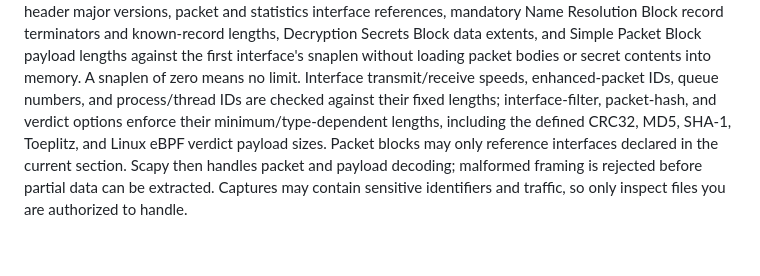
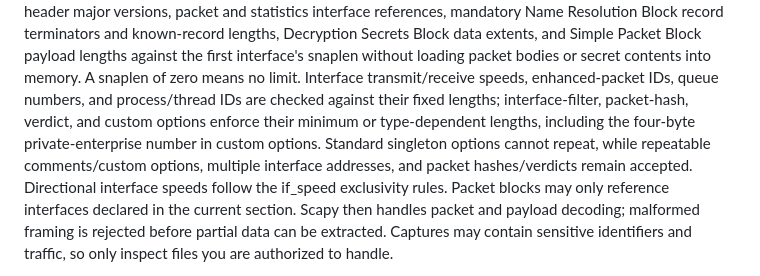
Before and after one commit to Ekco-S64QTN6/Kaiagotchi, a Markdown page: README.md, the part around the change. GitHub-like rendering; blank space fills up the shorter version.

Commit message:
docs: document PCAPNG option multiplicity validation

```diff
--- a/README.md
+++ b/README.md
@@ -237,10 +237,12 @@ against the first interface's snaplen without loading packet bodies or secret
 contents into memory.
 A snaplen of zero means no limit. Interface transmit/receive speeds, enhanced-packet
 IDs, queue numbers, and process/thread IDs are checked against their fixed lengths;
-interface-filter, packet-hash, and verdict options enforce their minimum/type-dependent
-lengths, including the defined CRC32, MD5, SHA-1, Toeplitz, and Linux eBPF verdict
-payload sizes. Packet blocks may only reference interfaces declared in the current
-section.
+interface-filter, packet-hash, verdict, and custom options enforce their minimum or
+type-dependent lengths, including the four-byte private-enterprise number in custom
+options. Standard singleton options cannot repeat, while repeatable comments/custom
+options, multiple interface addresses, and packet hashes/verdicts remain accepted.
+Directional interface speeds follow the if_speed exclusivity rules. Packet blocks
+may only reference interfaces declared in the current section.
 Scapy then handles packet and payload decoding; malformed framing is rejected before
 partial data can be extracted.
 Captures may contain sensitive identifiers and traffic, so only inspect files you
```
